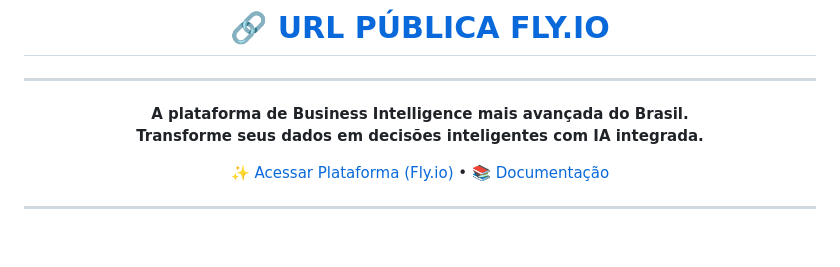
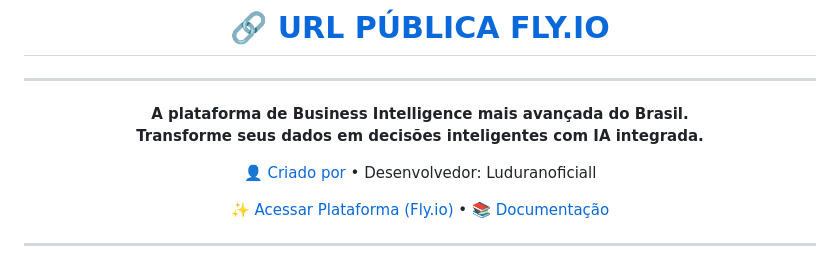
Before and after one commit to Luduranoficiall/-ANALYSTIC.A, a Markdown page: README.md, the part around the change. Drawn GitHub-style; blank space fills up the shorter version.

Commit message:
Credita autoria do projeto

```diff
--- a/README.md
+++ b/README.md
@@ -41,6 +41,8 @@
 
 **A plataforma de Business Intelligence mais avançada do Brasil.**
 **Transforme seus dados em decisões inteligentes com IA integrada.**
+
+[👤 Criado por](https://www.luduranoficiall.com) • Desenvolvedor: Luduranoficiall
 
 
 [✨ Acessar Plataforma (Fly.io)](https://analystica.fly.dev) • [📚 Documentação](#documentação)
```
